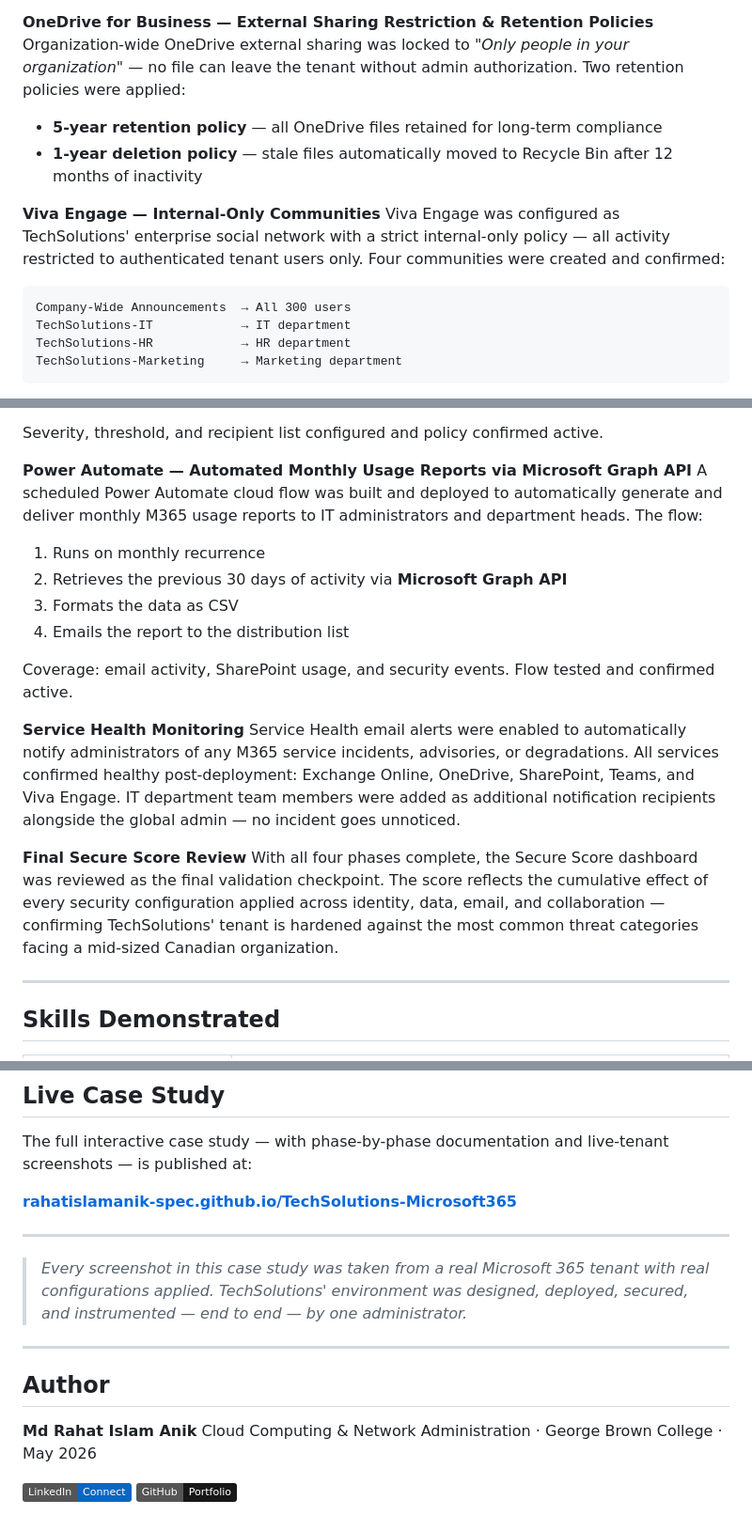
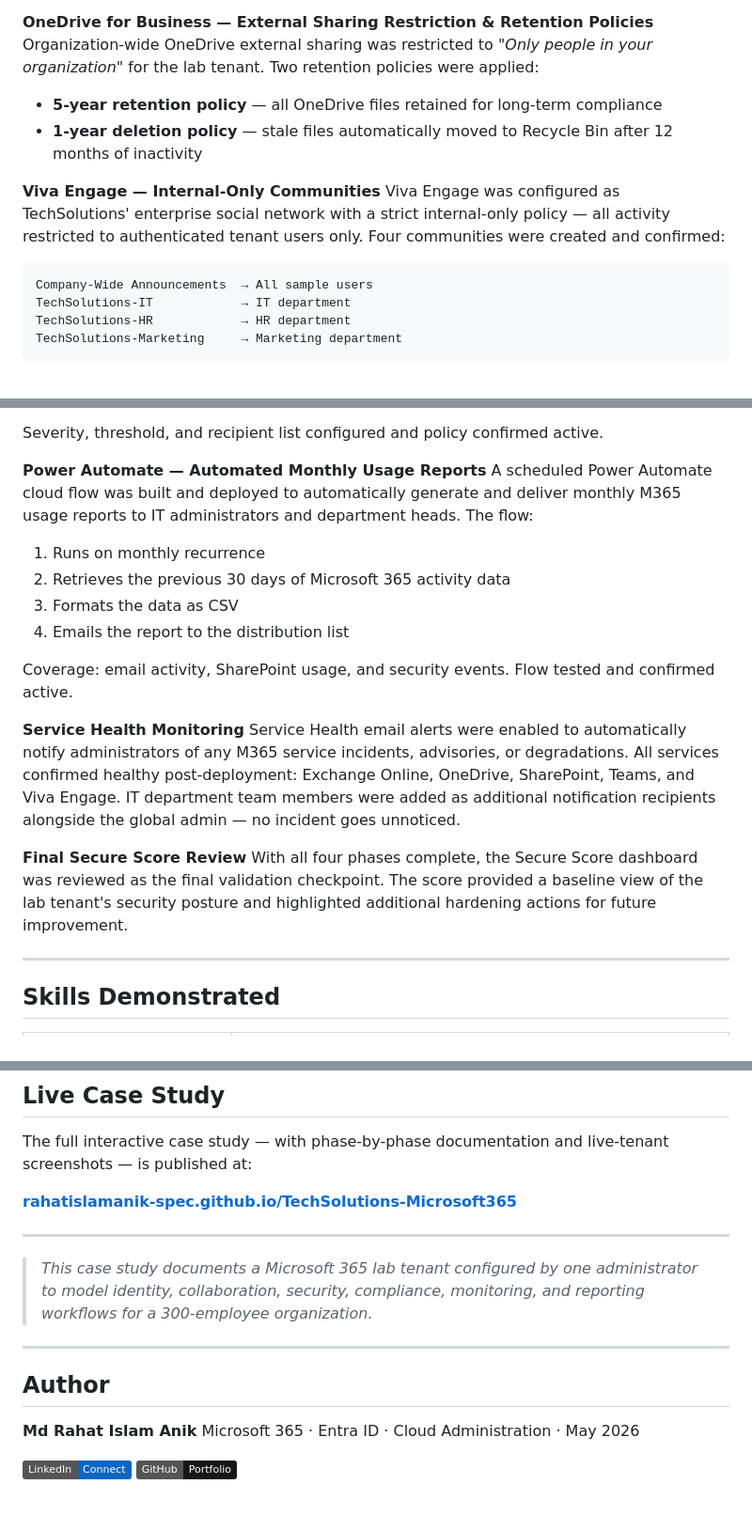
Before and after one commit to rahatislamanik-spec/TechSolutions-Microsoft365, a Markdown page: README.md, 3 parts joined by grey strips. Shown at 94% size. GitHub-like rendering; badges without logos.

````diff
--- a/README.md
+++ b/README.md
@@ -114,7 +129,7 @@ A dedicated HR Documents Library was configured with two critical governance con
 - **Draft item security** — draft visibility restricted to authors and approvers only
 
 **OneDrive for Business — External Sharing Restriction & Retention Policies**
-Organization-wide OneDrive external sharing was locked to *"Only people in your organization"* — no file can leave the tenant without admin authorization. Two retention policies were applied:
+Organization-wide OneDrive external sharing was restricted to *"Only people in your organization"* for the lab tenant. Two retention policies were applied:
 
 - **5-year retention policy** — all OneDrive files retained for long-term compliance
 - **1-year deletion policy** — stale files automatically moved to Recycle Bin after 12 months of inactivity
@@ -123,7 +138,7 @@ Organization-wide OneDrive external sharing was locked to *"Only people in your
 Viva Engage was configured as TechSolutions' enterprise social network with a strict internal-only policy — all activity restricted to authenticated tenant users only. Four communities were created and confirmed:
 
 ```
-Company-Wide Announcements  → All 300 users
+Company-Wide Announcements  → All sample users
 TechSolutions-IT            → IT department
 TechSolutions-HR            → HR department
 TechSolutions-Marketing     → Marketing department
@@ -153,11 +168,11 @@ A Suspicious File Activity alert policy was created to notify administrators whe
 
 Severity, threshold, and recipient list configured and policy confirmed active.
 
-**Power Automate — Automated Monthly Usage Reports via Microsoft Graph API**
+**Power Automate — Automated Monthly Usage Reports**
 A scheduled Power Automate cloud flow was built and deployed to automatically generate and deliver monthly M365 usage reports to IT administrators and department heads. The flow:
 
 1. Runs on monthly recurrence
-2. Retrieves the previous 30 days of activity via **Microsoft Graph API**
+2. Retrieves the previous 30 days of Microsoft 365 activity data
 3. Formats the data as CSV
 4. Emails the report to the distribution list
 
@@ -167,7 +182,7 @@ Coverage: email activity, SharePoint usage, and security events. Flow tested and
 Service Health email alerts were enabled to automatically notify administrators of any M365 service incidents, advisories, or degradations. All services confirmed healthy post-deployment: Exchange Online, OneDrive, SharePoint, Teams, and Viva Engage. IT department team members were added as additional notification recipients alongside the global admin — no incident goes unnoticed.
 
 **Final Secure Score Review**
-With all four phases complete, the Secure Score dashboard was reviewed as the final validation checkpoint. The score reflects the cumulative effect of every security configuration applied across identity, data, email, and collaboration — confirming TechSolutions' tenant is hardened against the most common threat categories facing a mid-sized Canadian organization.
+With all four phases complete, the Secure Score dashboard was reviewed as the final validation checkpoint. The score provided a baseline view of the lab tenant's security posture and highlighted additional hardening actions for future improvement.
 
 ---
 
@@ -206,14 +221,14 @@ The full interactive case study — with phase-by-phase documentation and live-t
 
 ---
 
-> *Every screenshot in this case study was taken from a real Microsoft 365 tenant with real configurations applied. TechSolutions' environment was designed, deployed, secured, and instrumented — end to end — by one administrator.*
+> *This case study documents a Microsoft 365 lab tenant configured by one administrator to model identity, collaboration, security, compliance, monitoring, and reporting workflows for a 300-employee organization.*
 
 ---
 
 ## Author
 
 **Md Rahat Islam Anik**
-Cloud Computing & Network Administration · George Brown College · May 2026
+Microsoft 365 · Entra ID · Cloud Administration · May 2026
 
 [![LinkedIn](https://img.shields.io/badge/LinkedIn-Connect-0A66C2?style=flat&logo=linkedin)](https://linkedin.com/in/rahatislamanik)
 [![GitHub](https://img.shields.io/badge/GitHub-Portfolio-181717?style=flat&logo=github)](https://github.com/rahatislamanik-spec)
````
Also changed, not shown: other parts of README.md (+25 -10 lines).
